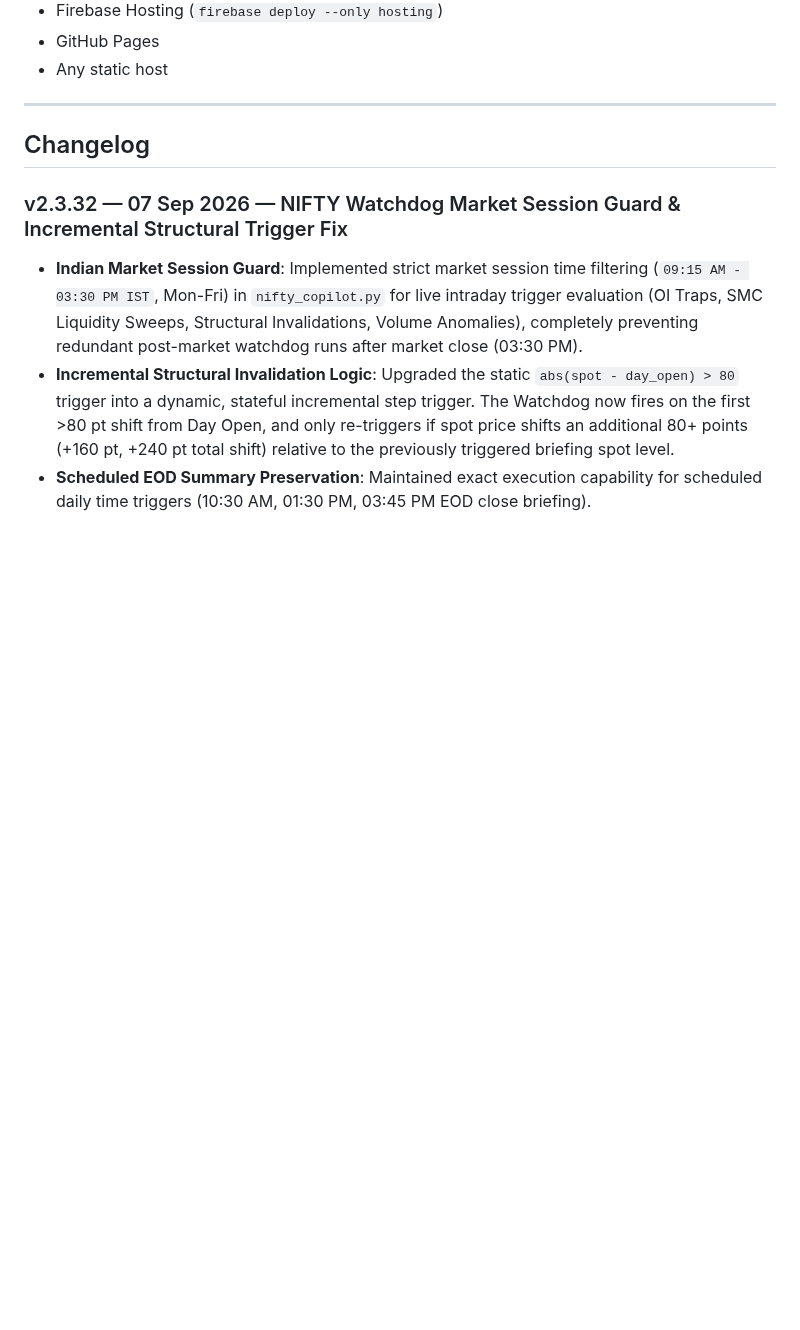
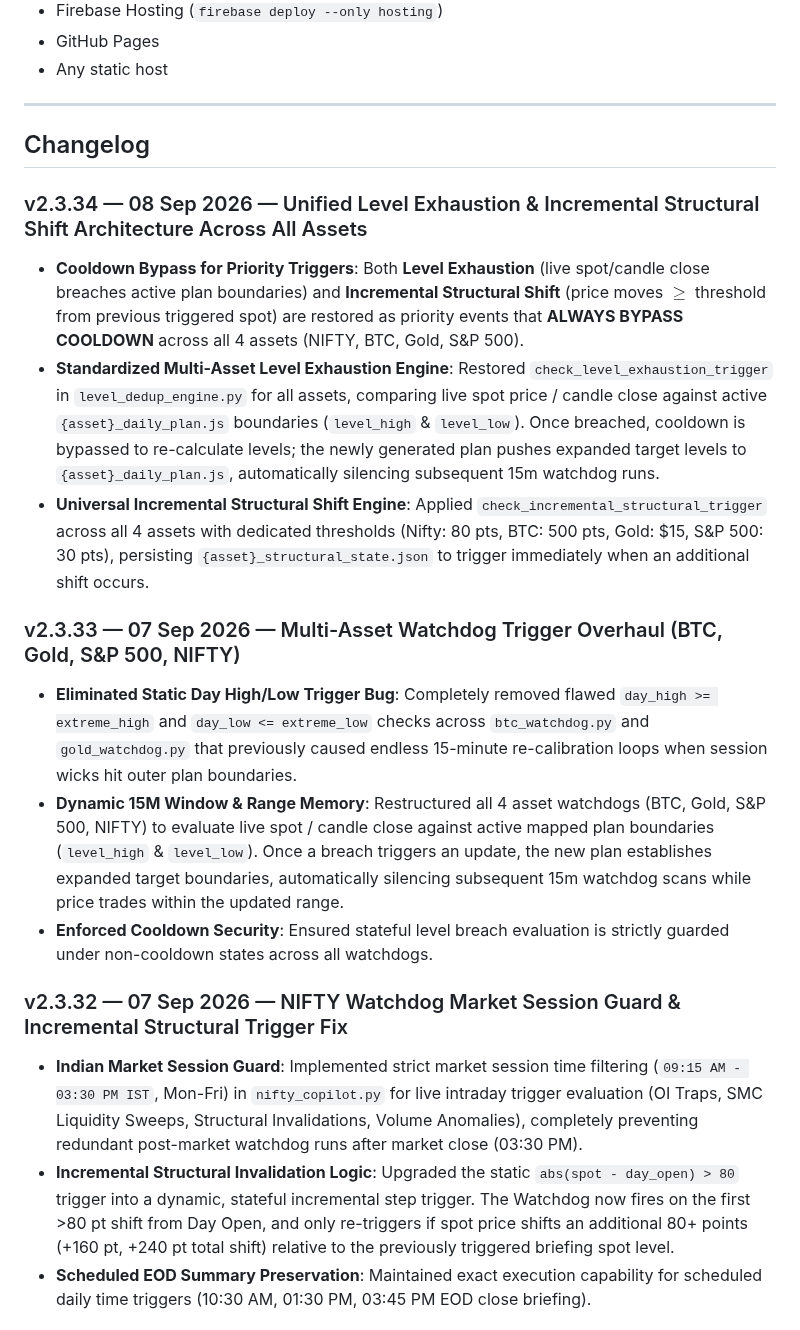
Before and after one commit to nitishhappy/trading-journal, a Markdown page: README.md, the part around the change. GitHub-like rendering; blank space fills up the shorter version.

Commit message:
v2.3.34 — Unified Level Exhaustion and Incremental Structural Shift Architecture Across All Assets

```diff
--- a/README.md
+++ b/README.md
@@ -120,6 +120,16 @@ The app is static (HTML/CSS/JS) — no build step. Can be hosted on:
 ---
 
 ## Changelog
+
+### v2.3.34 — 08 Sep 2026 — Unified Level Exhaustion & Incremental Structural Shift Architecture Across All Assets
+- **Cooldown Bypass for Priority Triggers**: Both **Level Exhaustion** (live spot/candle close breaches active plan boundaries) and **Incremental Structural Shift** (price moves $\ge$ threshold from previous triggered spot) are restored as priority events that **ALWAYS BYPASS COOLDOWN** across all 4 assets (NIFTY, BTC, Gold, S&P 500).
+- **Standardized Multi-Asset Level Exhaustion Engine**: Restored `check_level_exhaustion_trigger` in `level_dedup_engine.py` for all assets, comparing live spot price / candle close against active `{asset}_daily_plan.js` boundaries (`level_high` & `level_low`). Once breached, cooldown is bypassed to re-calculate levels; the newly generated plan pushes expanded target levels to `{asset}_daily_plan.js`, automatically silencing subsequent 15m watchdog runs.
+- **Universal Incremental Structural Shift Engine**: Applied `check_incremental_structural_trigger` across all 4 assets with dedicated thresholds (Nifty: 80 pts, BTC: 500 pts, Gold: $15, S&P 500: 30 pts), persisting `{asset}_structural_state.json` to trigger immediately when an additional shift occurs.
+
+### v2.3.33 — 07 Sep 2026 — Multi-Asset Watchdog Trigger Overhaul (BTC, Gold, S&P 500, NIFTY)
+- **Eliminated Static Day High/Low Trigger Bug**: Completely removed flawed `day_high >= extreme_high` and `day_low <= extreme_low` checks across `btc_watchdog.py` and `gold_watchdog.py` that previously caused endless 15-minute re-calibration loops when session wicks hit outer plan boundaries.
+- **Dynamic 15M Window & Range Memory**: Restructured all 4 asset watchdogs (BTC, Gold, S&P 500, NIFTY) to evaluate live spot / candle close against active mapped plan boundaries (`level_high` & `level_low`). Once a breach triggers an update, the new plan establishes expanded target boundaries, automatically silencing subsequent 15m watchdog scans while price trades within the updated range.
+- **Enforced Cooldown Security**: Ensured stateful level breach evaluation is strictly guarded under non-cooldown states across all watchdogs.
 
 ### v2.3.32 — 07 Sep 2026 — NIFTY Watchdog Market Session Guard & Incremental Structural Trigger Fix
 - **Indian Market Session Guard**: Implemented strict market session time filtering (`09:15 AM - 03:30 PM IST`, Mon-Fri) in `nifty_copilot.py` for live intraday trigger evaluation (OI Traps, SMC Liquidity Sweeps, Structural Invalidations, Volume Anomalies), completely preventing redundant post-market watchdog runs after market close (03:30 PM).
```
